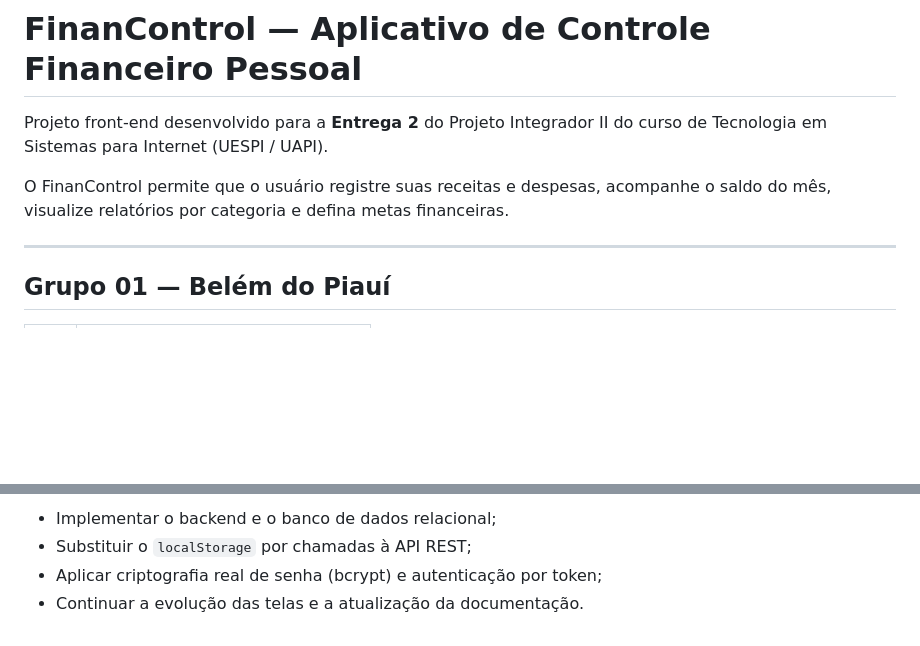
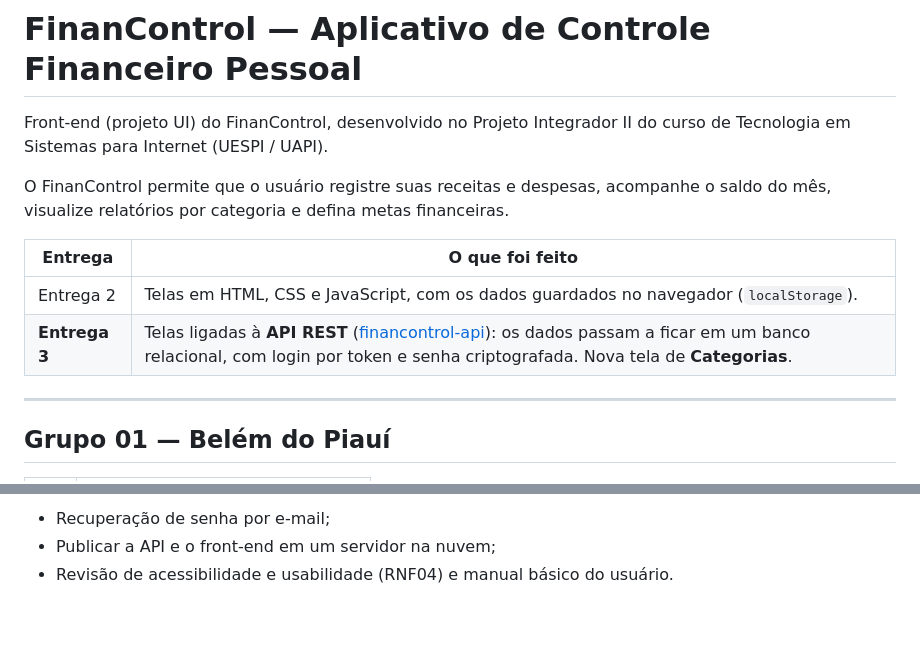
Before and after one commit to willdemar00/financontrol-web, a Markdown page: README.md, 2 parts joined by grey strips. Rendered like a GitHub page; blank space fills up the shorter version.

```diff
--- a/README.md
+++ b/README.md
@@ -1,11 +1,16 @@
 # FinanControl — Aplicativo de Controle Financeiro Pessoal
 
-Projeto front-end desenvolvido para a **Entrega 2** do Projeto Integrador II do
+Front-end (projeto UI) do FinanControl, desenvolvido no Projeto Integrador II do
 curso de Tecnologia em Sistemas para Internet (UESPI / UAPI).
 
 O FinanControl permite que o usuário registre suas receitas e despesas,
 acompanhe o saldo do mês, visualize relatórios por categoria e defina metas
 financeiras.
+
+| Entrega | O que foi feito |
+|---------|-----------------|
+| Entrega 2 | Telas em HTML, CSS e JavaScript, com os dados guardados no navegador (`localStorage`). |
+| **Entrega 3** | Telas ligadas à **API REST** ([financontrol-api](https://github.com/willdemar00/financontrol-api)): os dados passam a ficar em um banco relacional, com login por token e senha criptografada. Nova tela de **Categorias**. |
 
 ---
 
@@ -148,5 +175,4 @@ Tarefas retiradas da lista **Sprint Inicial** do quadro do grupo no Trello
 
-- Implementar o backend e o banco de dados relacional;
-- Substituir o `localStorage` por chamadas à API REST;
-- Aplicar criptografia real de senha (bcrypt) e autenticação por token;
-- Continuar a evolução das telas e a atualização da documentação.
+- Recuperação de senha por e-mail;
+- Publicar a API e o front-end em um servidor na nuvem;
+- Revisão de acessibilidade e usabilidade (RNF04) e manual básico do usuário.
```
Also changed, not shown: other parts of README.md (+79 -57 lines).
